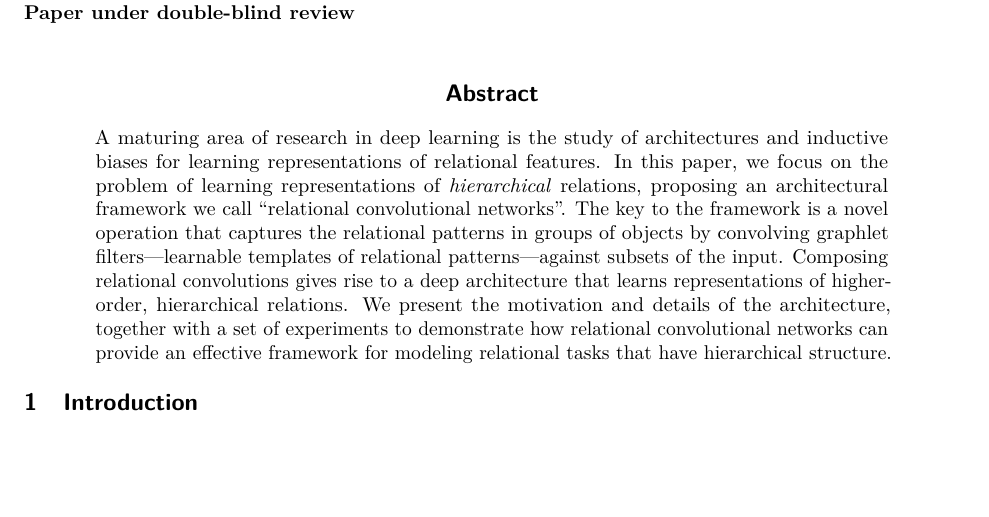
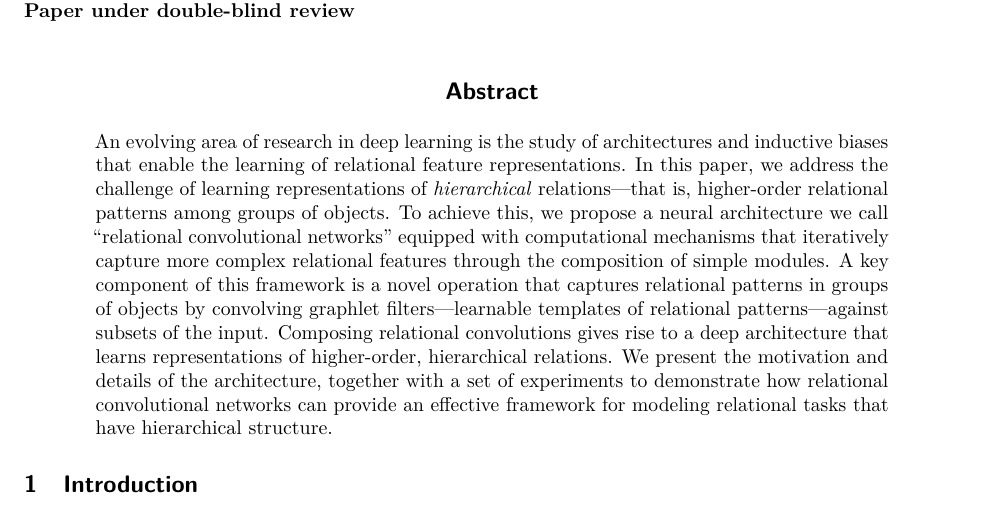
Before and after one commit to Awni00/relational-convolutions, a LaTeX paper (tmlr/main.tex, which reads tmlr/abstract.tex): part of page 1 of 30, cut so that both start at the same text, the shorter picture padded with empty space. Compiled offline with pdfLaTeX.

Commit message:
updated abstract -- added def of hierarchical rels & slightly revised flow

```diff
--- a/tmlr/abstract.tex
+++ b/tmlr/abstract.tex
@@ -1,10 +1,10 @@
 \begin{abstract}
-    A maturing area of research in deep learning is the study of architectures and inductive biases for learning representations of relational features. In this paper, we focus on the problem of learning representations of \textit{hierarchical} relations, proposing an architectural framework we call ``relational convolutional networks''.
+    An evolving area of research in deep learning is the study of architectures and inductive biases that enable the learning of relational feature representations.
+    In this paper, we address the challenge of learning representations of \textit{hierarchical} relations---that is, higher-order relational patterns among groups of objects. To achieve this, we propose a neural architecture we call ``relational convolutional networks'' equipped with computational mechanisms that iteratively capture more complex relational features through the composition of simple modules.
     % Given a collection of objects, pairwise relations are modeled via inner products of feature maps.
     % We formalize a relational convolution operation in which graphlet filters are matched against patches of the input (i.e, groupings of objects), capturing the relational pattern in each group of objects.
-    The key to the framework is a novel operation that captures the relational patterns in groups of objects by convolving graphlet filters---learnable templates of relational patterns---against subsets of the input.
+    A key component of this framework is a novel operation that captures relational patterns in groups of objects by convolving graphlet filters---learnable templates of relational patterns---against subsets of the input.
     % We also propose mechanisms for explicitly learning groupings of objects which are relevant to the downstream task.
     % Given a sequence of objects, a ``multi-dimensional inner product relation'' module produces a relation tensor describing all pairwise relations. Graphlet filters, analogous to filters in convolutional neural networks, represent a template for the pattern of relations in patches of the input (i.e., groupings of objects). By matching the graphlet filters against different groups of objects, a ``relational convolution'' layer transforms the relation tensor into a sequence of new objects, each describing the relational pattern within a group of objects at the previous layer.
     Composing relational convolutions gives rise to a deep architecture that learns representations of higher-order, hierarchical relations. We present the motivation and details of the architecture, together with a set of experiments to demonstrate how relational convolutional networks can provide an effective framework for modeling relational tasks that have hierarchical structure.
 \end{abstract}
-\aanote{TODO--add brief explanation of what ``hierarchical'' relations are to abstract. e.g., "compositions of relations / relations between relations / higher-order relations"}
```
